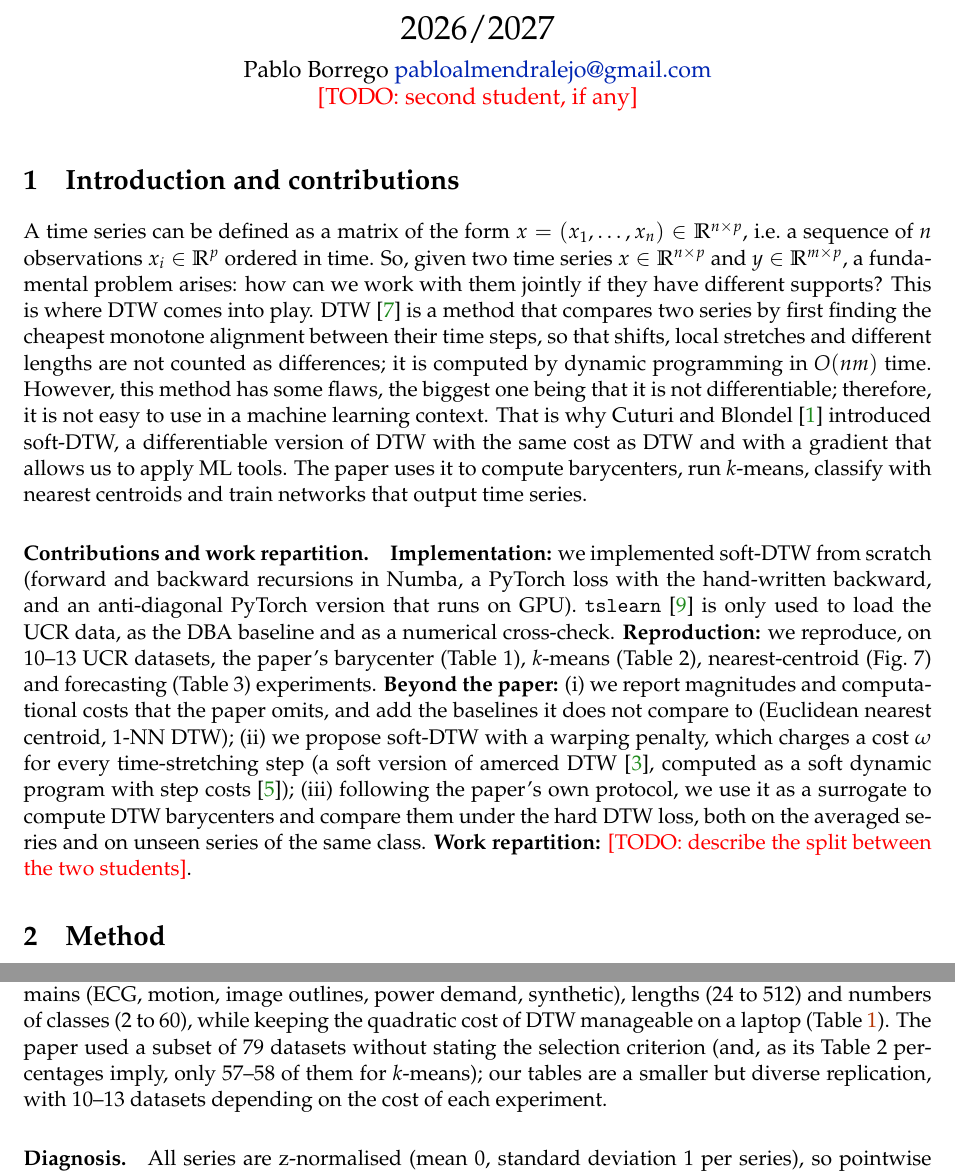
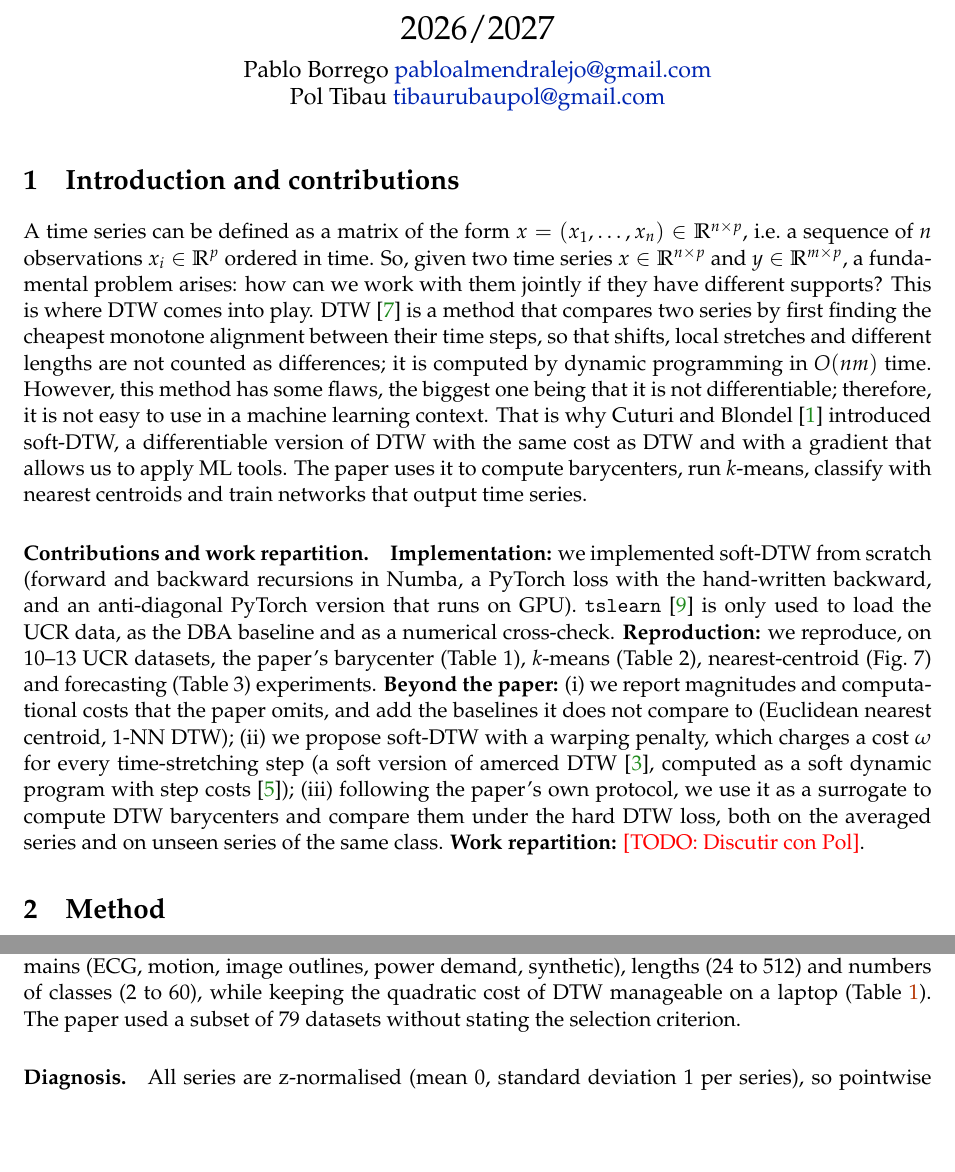
Before and after one commit to PabloAlmendralejo/MVA, a LaTeX document (report/main.tex): two parts of pages 1 and 3 of 10, joined at a grey line, cut so that both start at the same text, the shorter picture padded with empty space. Compiled offline with pdfLaTeX.

Commit message:
Report: add Pol Tibau as second author

```diff
--- a/report/main.tex
+++ b/report/main.tex
@@ -16,7 +16,7 @@
 \newcommand{\minop}{\mathop{\mathrm{min}^\gamma}}
 
 \title{Mini-Project (ML for Time Series) -- Soft-DTW: a Differentiable Loss Function for Time-Series -- MVA 2026/2027}
-\author{Pablo Borrego \email{pabloalmendralejo@gmail.com} \\ \todo{second student, if any}}
+\author{Pablo Borrego \email{pabloalmendralejo@gmail.com} \\ Pol Tibau \email{tibaurubaupol@gmail.com}}
 \date{}
 
 \begin{document}
@@ -34,7 +34,7 @@ A time series can be defined as a matrix of the form $x=(x_1,\dots,x_n)\in\R^{n\
 \textbf{Implementation:} we implemented soft-DTW from scratch (forward and backward recursions in Numba, a PyTorch loss with the hand-written backward, and an anti-diagonal PyTorch version that runs on GPU). \texttt{tslearn}~\cite{tavenard2020tslearn} is only used to load the UCR data, as the DBA baseline and as a numerical cross-check.
 \textbf{Reproduction:} we reproduce, on 10--13 UCR datasets, the paper's barycenter (Table 1), $k$-means (Table 2), nearest-centroid (Fig.~7) and forecasting (Table 3) experiments.
 \textbf{Beyond the paper:} (i) we report magnitudes and computational costs that the paper omits, and add the baselines it does not compare to (Euclidean nearest centroid, 1-NN DTW); (ii) we propose soft-DTW with a warping penalty, which charges a cost $\omega$ for every time-stretching step (a soft version of amerced DTW~\cite{herrmann2023amercing}, computed as a soft dynamic program with step costs~\cite{mensch2018differentiable}); (iii) following the paper's own protocol, we use it as a surrogate to compute DTW barycenters and compare them under the hard DTW loss, both on the averaged series and on unseen series of the same class.
-\textbf{Work repartition:} \todo{describe the split between the two students}.
+\textbf{Work repartition:} \todo{Discutir con Pol}.
 
 % ======================================================================
 \section{Method}
@@ -87,7 +87,7 @@ We call it soft-DTW$_\omega$. Forward and backward passes are unchanged, so the
 \section{Data}
 \label{sec:data}
 
-We use 13 univariate datasets of the UCR archive~\cite{ucr2018} (loaded with \texttt{tslearn}), chosen to span domains (ECG, motion, image outlines, power demand, synthetic), lengths (24 to 512) and numbers of classes (2 to 60), while keeping the quadratic cost of DTW manageable on a laptop (Table~\ref{tab:data}). The paper used a subset of 79 datasets without stating the selection criterion (and, as its Table~2 percentages imply, only 57--58 of them for $k$-means); our tables are a smaller but diverse replication, with 10--13 datasets depending on the cost of each experiment.
+We use 13 univariate datasets of the UCR archive~\cite{ucr2018} (loaded with \texttt{tslearn}), chosen to span domains (ECG, motion, image outlines, power demand, synthetic), lengths (24 to 512) and numbers of classes (2 to 60), while keeping the quadratic cost of DTW manageable on a laptop (Table~\ref{tab:data}). The paper used a subset of 79 datasets without stating the selection criterion.
 
 \paragraph{Diagnosis.}
 All series are z-normalised (mean $0$, standard deviation $1$ per series), so pointwise costs $\delta_{i,j}$ are $O(1)$ and the smoothing parameter $\gamma$ has a comparable meaning across datasets; this is not true for raw data, where $\gamma$ should scale with the typical cost. To check whether the data actually contain the temporal distortions DTW is designed for, we drew 200 random pairs of series of the same class per dataset and measured (i) the global lag maximising their cross-correlation and (ii) the fraction of the Euclidean cost removed by DTW, $1-\mathrm{dtw}/\|x-y\|^2$. Two regimes appear. Datasets such as CBF, Trace, SyntheticControl or ECG200 contain large global shifts (10\% of the pairs are shifted by 15--35\% of the length). Others (Coffee, ArrowHead, Plane) are globally aligned (lag $0$), yet DTW still removes 68--90\% of the Euclidean cost: the variability is made of \emph{local} accelerations and stretches, which a global shift cannot fix but warping can. In every dataset DTW removes between 48\% and 96\% of the within-class Euclidean cost, which supports using an elastic geometry on all of them.
```
Also changed, not shown: report/main.pdf.
